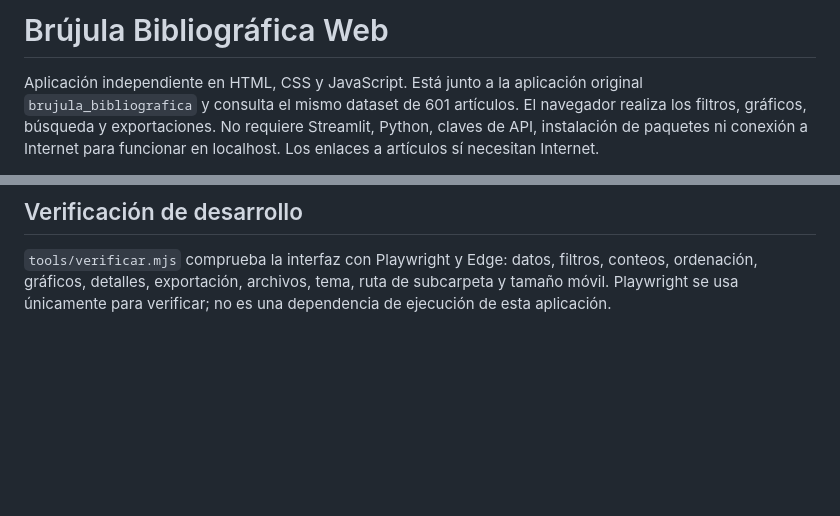
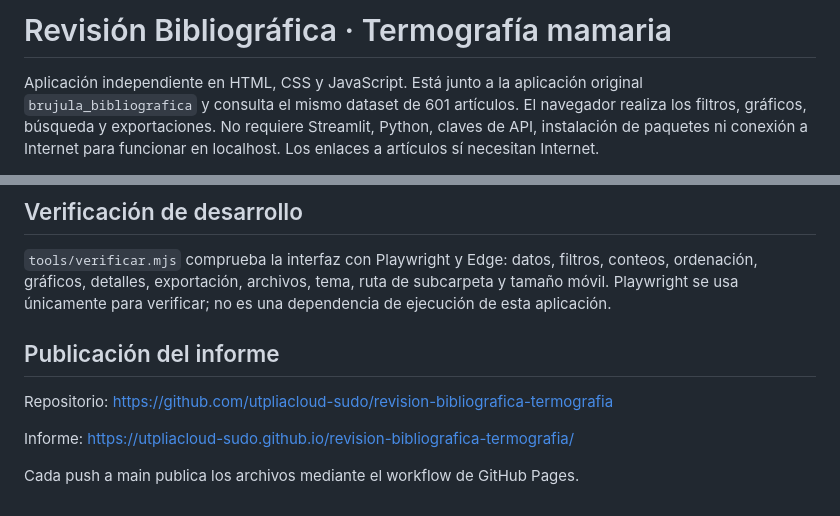
Before and after one commit to utpliacloud-sudo/revision-bibliografica-termografia, a Markdown page: README.md, 2 parts joined by grey strips. Drawn GitHub-style; blank space fills up the shorter version.

Commit message:
Documentar nombre y enlaces de publicación

```diff
--- a/README.md
+++ b/README.md
@@ -1,4 +1,4 @@
-# Brújula Bibliográfica Web
+# Revisión Bibliográfica · Termografía mamaria
 
 Aplicación independiente en HTML, CSS y JavaScript. Está junto a la aplicación
 original `brujula_bibliografica` y consulta el mismo dataset de 601 artículos.
@@ -87,3 +87,11 @@ son herramientas de mantenimiento y verificación, y pueden omitirse del hosting
 filtros, conteos, ordenación, gráficos, detalles, exportación, archivos, tema,
 ruta de subcarpeta y tamaño móvil. Playwright se usa únicamente para verificar;
 no es una dependencia de ejecución de esta aplicación.
+
+## Publicación del informe
+
+Repositorio: https://github.com/utpliacloud-sudo/revision-bibliografica-termografia
+
+Informe: https://utpliacloud-sudo.github.io/revision-bibliografica-termografia/
+
+Cada push a main publica los archivos mediante el workflow de GitHub Pages.
```
